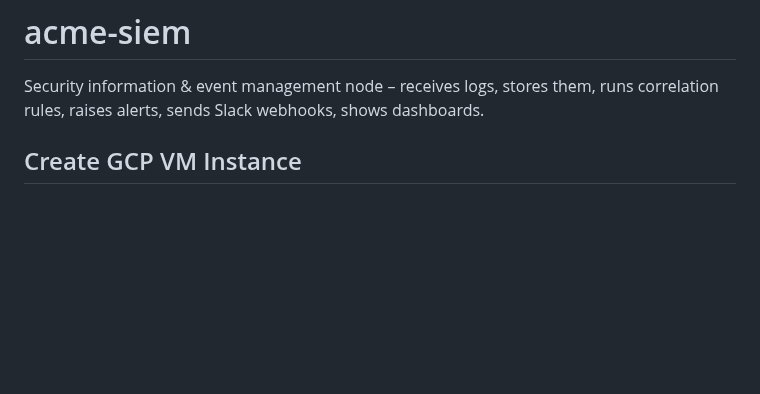
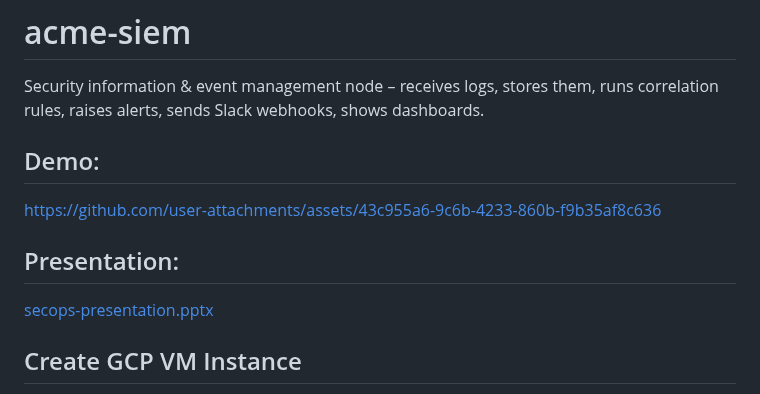
Before and after one commit to sefatuter/acme-siem, a Markdown page: README.md, the part around the change. GitHub-like rendering; blank space fills up the shorter version.

Commit message:
Update README with demo and presentation links
Added demo link and presentation file reference to README.

```diff
--- a/README.md
+++ b/README.md
@@ -1,5 +1,14 @@
 # acme-siem
 Security information & event management node – receives logs, stores them, runs correlation rules, raises alerts, sends Slack webhooks, shows dashboards.
+
+
+## Demo:
+
+https://github.com/user-attachments/assets/43c955a6-9c6b-4233-860b-f9b35af8c636
+
+## Presentation:
+
+[secops-presentation.pptx](https://github.com/user-attachments/files/22014312/secops-presentation.pptx)
 
 ## Create GCP VM Instance
 
```
